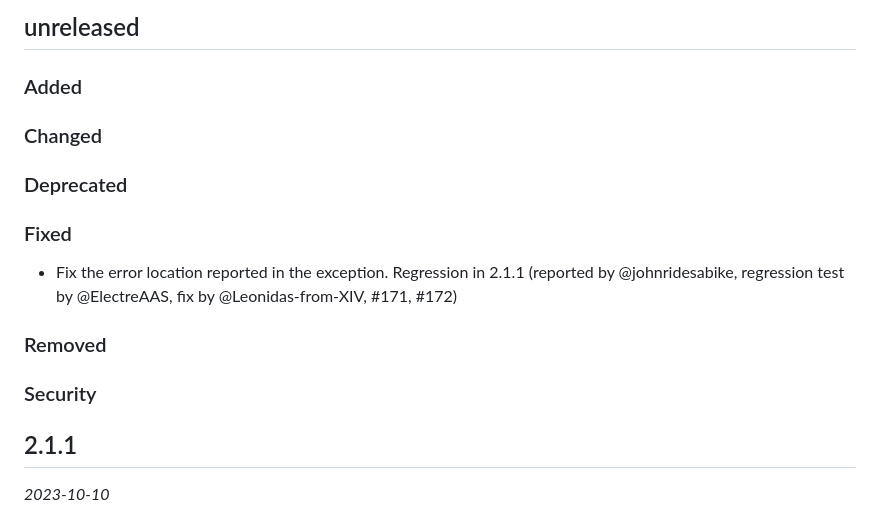
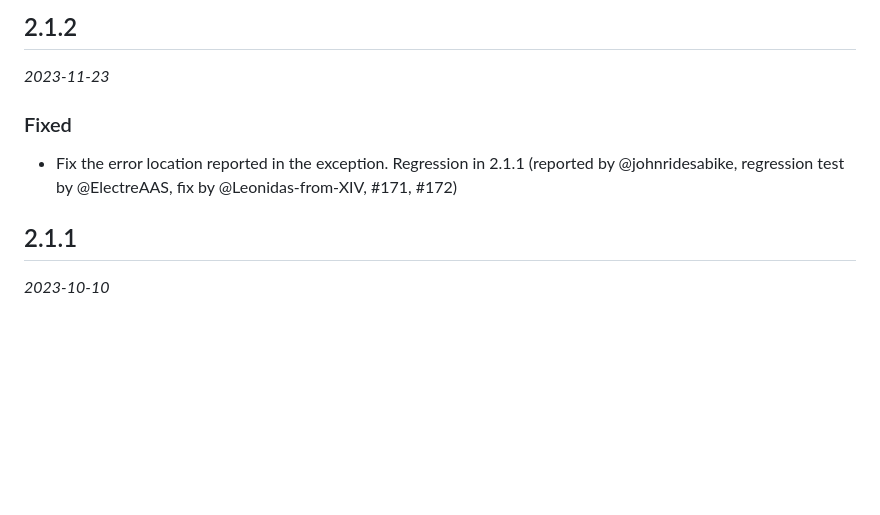
Before and after one commit to ocaml-community/yojson, a Markdown page: CHANGES.md, the part around the change. GitHub-like rendering; blank space fills up the shorter version.

Commit message:
Prepare changelog for release

```diff
--- a/CHANGES.md
+++ b/CHANGES.md
@@ -1,20 +1,12 @@
-## unreleased
+## 2.1.2
 
-### Added
-
-### Changed
-
-### Deprecated
+*2023-11-23*
 
 ### Fixed
 
 - Fix the error location reported in the exception. Regression in 2.1.1
   (reported by @johnridesabike, regression test by @ElectreAAS, fix by
   @Leonidas-from-XIV, #171, #172)
-
-### Removed
-
-### Security
 
 ## 2.1.1
 
```
